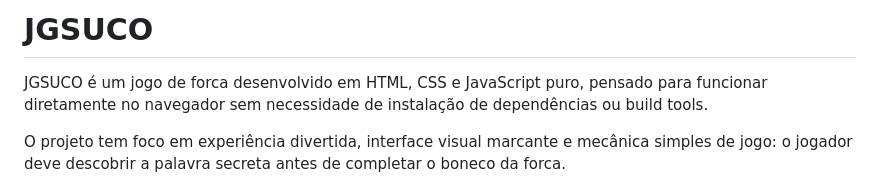
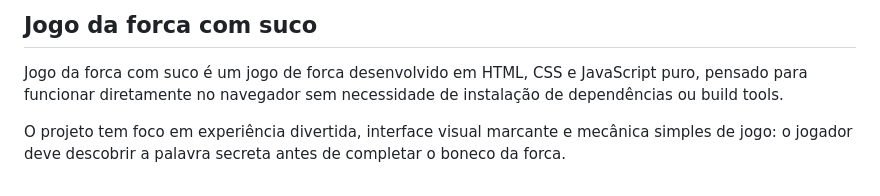
Before and after one commit to LucasV1218/jgsuco, a Markdown page: README.md, the part around the change. GitHub-like rendering.

Commit message:
Change project title to 'Jogo da forca com suco'
Updated the title of the project in the README.

```diff
--- a/README.md
+++ b/README.md
@@ -1,6 +1,6 @@
-# JGSUCO
+## Jogo da forca com suco
 
-JGSUCO é um jogo de forca desenvolvido em HTML, CSS e JavaScript puro, pensado para funcionar diretamente no navegador sem necessidade de instalação de dependências ou build tools.
+Jogo da forca com suco é um jogo de forca desenvolvido em HTML, CSS e JavaScript puro, pensado para funcionar diretamente no navegador sem necessidade de instalação de dependências ou build tools.
 
 O projeto tem foco em experiência divertida, interface visual marcante e mecânica simples de jogo: o jogador deve descobrir a palavra secreta antes de completar o boneco da forca.
 
```
